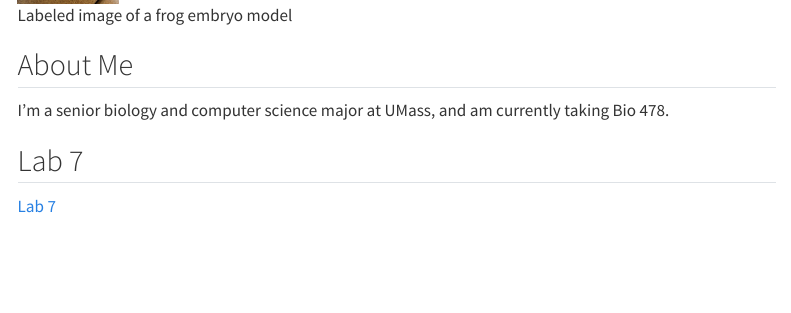
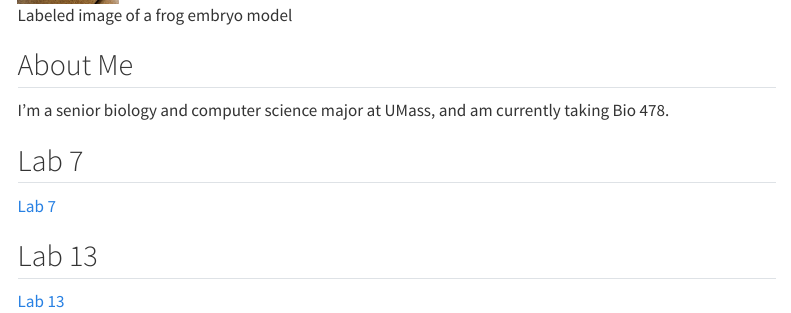
Before and after one commit to JonCoombs/pathogeno-test, a Quarto document (index.qmd): the page in a window 1100 px wide, from 240 px down. Rendered offline with R 4.5, knitr and Pandoc in place of Quarto, with nearby package versions; menus at the side of the page are left out.

Commit message:
Added Lab 13

```diff
--- a/index.qmd
+++ b/index.qmd
@@ -22,3 +22,7 @@ I'm a senior biology and computer science major at UMass, and am currently takin
 ## Lab 7
 
 [Lab 7](Coombs_Lab7.html)
+
+## Lab 13
+
+[Lab 13](Coombs_Lab13.html)
```
